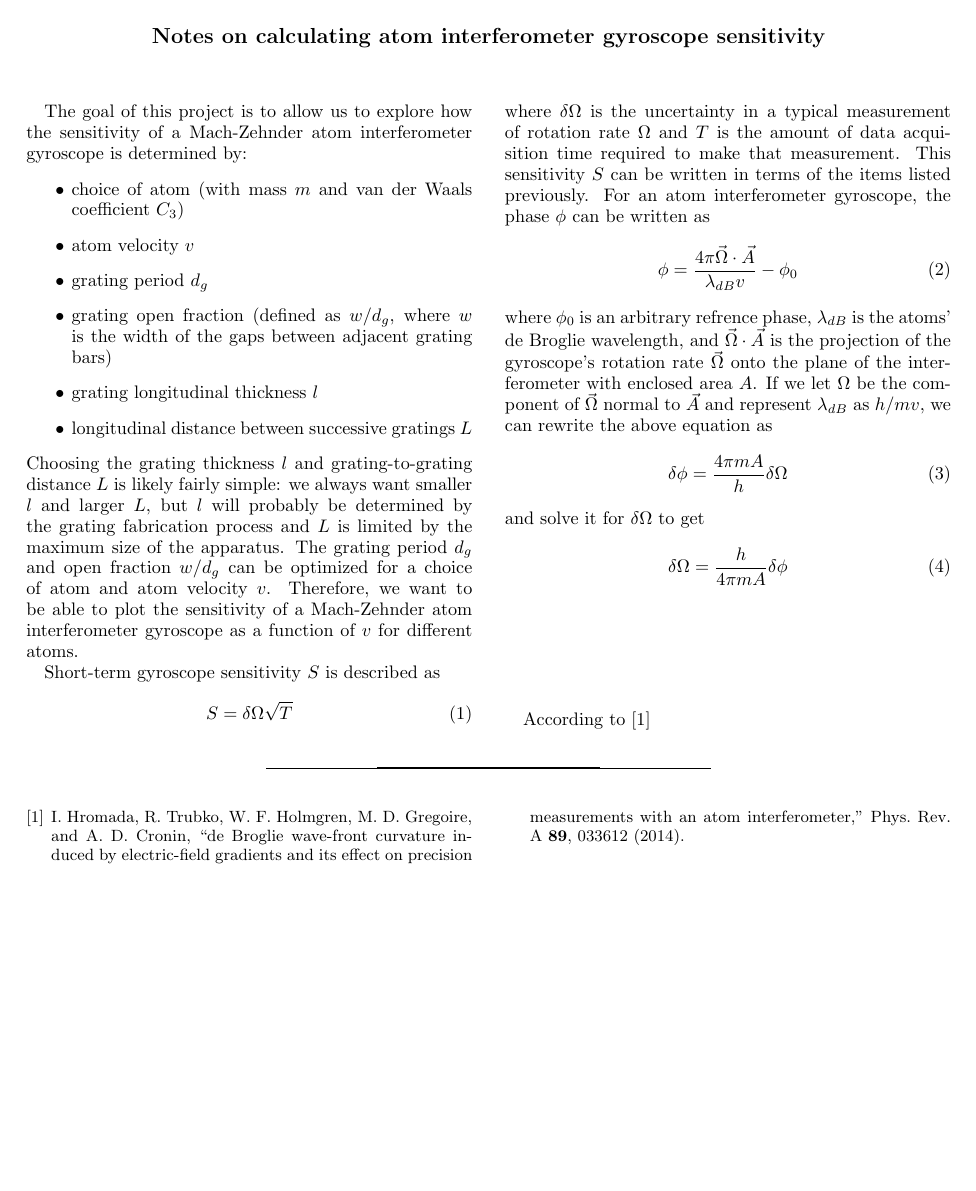
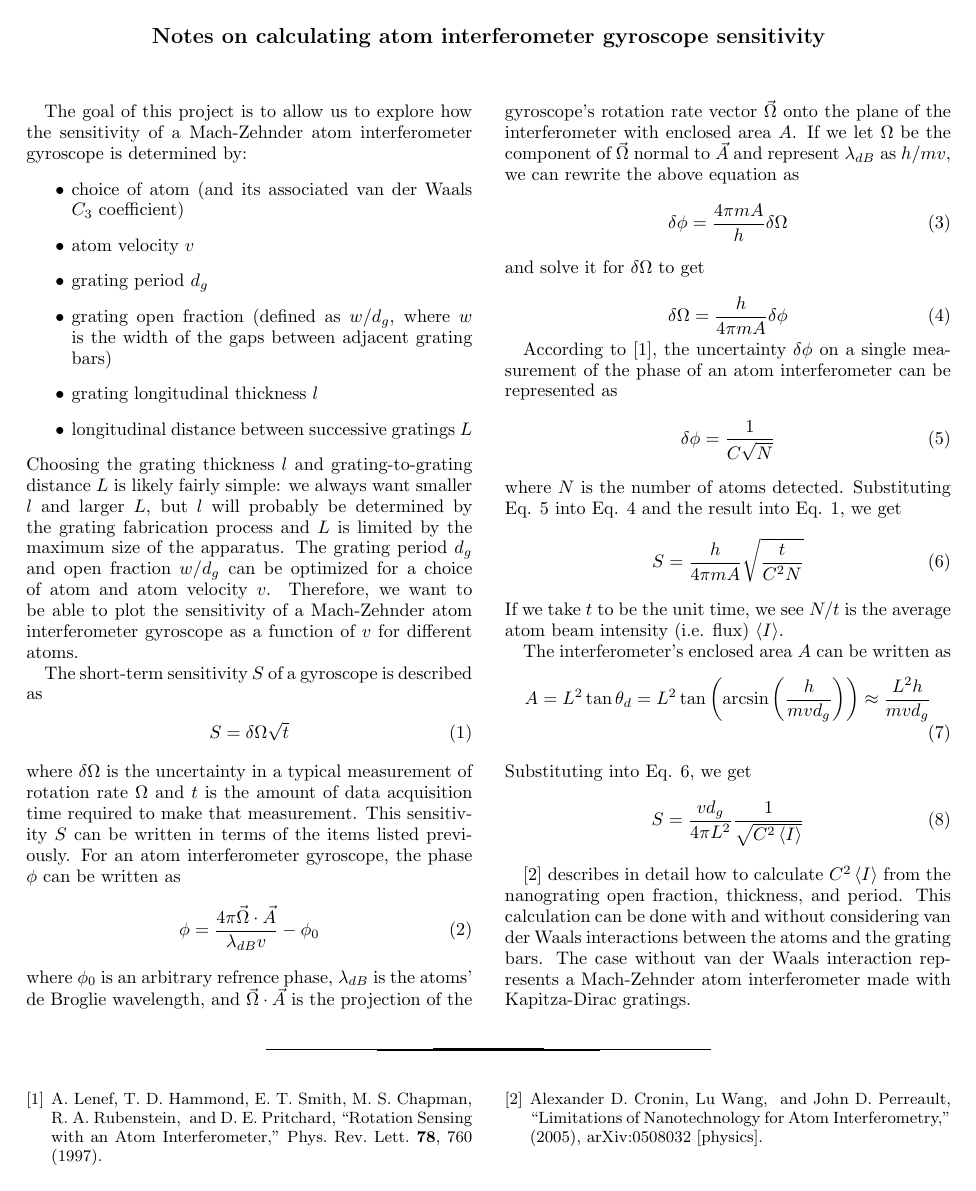
Before and after one commit to maxwellgregoire/grating-sim, a LaTeX paper (Docs/notes.tex): the whole page. Compiled offline with pdfLaTeX.

Commit message:
finished draft of notes.pdf, included another reference in Docs folder

```diff
--- a/Docs/notes.tex
+++ b/Docs/notes.tex
@@ -32,6 +32,7 @@
 \newcommand{\braket}[2]{\left\langle #1 \right|\left. #2 \right\rangle}
 \newcommand{\trace}[1]{\mathrm{Tr}\left(#1\right)}
 \newcommand{\abs}[1]{\left|#1\right|}
+\newcommand{\avg}[1]{\left\langle #1 \right\rangle}
 \newcommand{\figref}[1]{Fig.~\ref{#1}}
 \newcommand{\eqnref}[1]{Eqn.~\eqref{#1}}
 
@@ -52,7 +53,7 @@
 
 The goal of this project is to allow us to explore how the sensitivity of a Mach-Zehnder atom interferometer gyroscope is determined by:
 \begin{itemize}
-	\item choice of atom (with mass $m$ and van der Waals coefficient $C_3$)
+	\item choice of atom (and its associated van der Waals $C_3$ coefficient)
 	\item atom velocity $v$
 	\item grating period $d_g$
 	\item grating open fraction (defined as $w/d_g$, where $w$ is the width of the gaps between adjacent grating bars)
@@ -62,32 +63,52 @@ The goal of this project is to allow us to explore how the sensitivity of a Mach
 Choosing the grating thickness $l$ and grating-to-grating distance $L$ is likely fairly simple: we always want smaller $l$ and larger $L$, but $l$ will probably be determined by the grating fabrication process and $L$ is limited by the maximum size of the apparatus. The grating period $d_g$ and open fraction $w/d_g$ can be optimized for a choice of atom and atom velocity $v$. Therefore, we want to be able to plot the sensitivity of a Mach-Zehnder atom interferometer gyroscope as a function of $v$ for different atoms.
 
 
-Short-term gyroscope sensitivity $S$ is described as
+The short-term sensitivity $S$ of a gyroscope is described as
 \begin{align}
-	S = \delta\Omega \sqrt{T}
+	S = \delta\Omega \sqrt{t}
 	\label{sensitivityGeneral}
 \end{align}
-where $\delta\Omega$ is the uncertainty in a typical measurement of rotation rate $\Omega$ and $T$ is the amount of data acquisition time required to make that measurement.
+where $\delta\Omega$ is the uncertainty in a typical measurement of rotation rate $\Omega$ and $t$ is the amount of data acquisition time required to make that measurement.
 This sensitivity $S$ can be written in terms of the items listed previously.
 For an atom interferometer gyroscope, the phase $\phi$ can be written as
 \begin{align}
 	\phi = \frac{4\pi\vec{\Omega}\cdot\vec{A}}{\lambda_{dB} v} - \phi_0
 \end{align}
-where $\phi_0$ is an arbitrary refrence phase, $\lambda_{dB}$ is the atoms' de Broglie wavelength, and $\vec{\Omega}\cdot\vec{A}$ is the projection of the gyroscope's rotation rate $\vec{\Omega}$ onto the plane of the interferometer with enclosed area $A$. If we let $\Omega$ be the component of $\vec{\Omega}$ normal to $\vec{A}$ and represent $\lambda_{dB}$ as $h/mv$, we can rewrite the above equation as
+where $\phi_0$ is an arbitrary refrence phase, $\lambda_{dB}$ is the atoms' de Broglie wavelength, and $\vec{\Omega}\cdot\vec{A}$ is the projection of the gyroscope's rotation rate vector $\vec{\Omega}$ onto the plane of the interferometer with enclosed area $A$. If we let $\Omega$ be the component of $\vec{\Omega}$ normal to $\vec{A}$ and represent $\lambda_{dB}$ as $h/mv$, we can rewrite the above equation as
 \begin{align}
 	\delta\phi = \frac{4\pi m A}{h}\delta\Omega
 \end{align}
 and solve it for $\delta\Omega$ to get
 \begin{align}
 	\delta\Omega = \frac{h}{4\pi m A}\delta\phi
+	\label{deltaOmega}
 \end{align}
 
-According to \cite{Hromada2014}
+According to \cite{Lenef1997}, the uncertainty $\delta\phi$ on a single measurement of the phase of an atom interferometer can be represented as
+\begin{align}
+	\delta\phi = \frac{1}{C\sqrt{N}}
+	\label{phaseSDev}
+\end{align}
+where $N$ is the number of atoms detected.
+Substituting Eq. \ref{phaseSDev} into Eq. \ref{deltaOmega} and the result into Eq. \ref{sensitivityGeneral}, we get
+\begin{align}
+	S = \frac{h}{4\pi m A} \sqrt{\frac{t}{C^2N}}
+	\label{sensitivity2}
+\end{align}
+If we take $t$ to be the unit time, we see $N/t$ is the average atom beam intensity (i.e. flux) $\avg{I}$.
+
+The interferometer's enclosed area $A$ can be written as
+\begin{align}
+	A = L^2\tan{\theta_d} = L^2\tan\left(\arcsin\left(\frac{h}{mvd_g}\right)\right) \approx \frac{L^2h}{mvd_g}
+\end{align}
+Substituting into Eq. \ref{sensitivity2}, we get
+\begin{align}
+	S = \frac{vd_g}{4\pi L^2} \frac{1}{ \sqrt{C^2\avg{I}}}
+	\label{sensitivity3}
+\end{align}
 
 
-
-
-
+\cite{Cronin2005} describes in detail how to calculate $C^2\avg{I}$ from the nanograting open fraction, thickness, and period. This calculation can be done with and without considering van der Waals interactions between the atoms and the grating bars. The case without van der Waals interaction represents a Mach-Zehnder atom interferometer made with Kapitza-Dirac gratings.
 
 \bibliography{library}
 
```
Also changed, not shown: Docs/library.bib (+13 -0 lines), Docs/Len97 rotation sensing with AI.pdf (added), Docs/notes.pdf.
